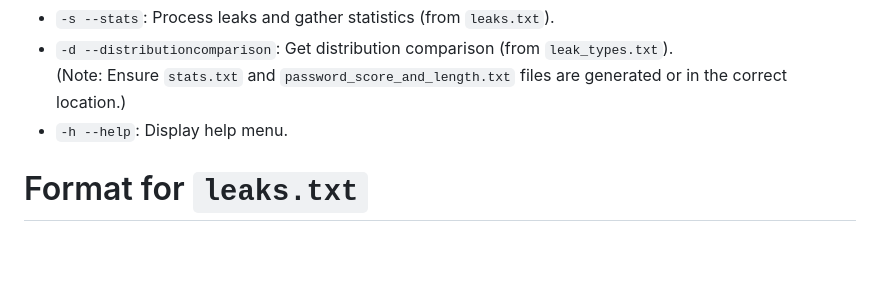
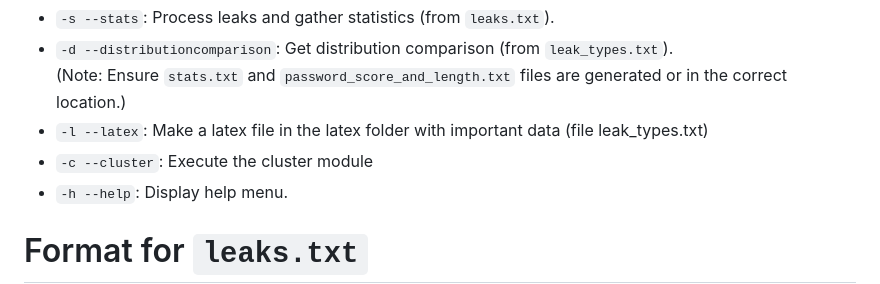
Before and after one commit to serna-r/leaks-services-analisis, a Markdown page: readme.md, the part around the change. GitHub-like rendering; blank space fills up the shorter version.

```diff
--- a/readme.md
+++ b/readme.md
@@ -16,6 +16,8 @@
 <ul>
     <li><code>-s --stats</code>: Process leaks and gather statistics (from <code>leaks.txt</code>).</li>
     <li><code>-d --distributioncomparison</code>: Get distribution comparison (from <code>leak_types.txt</code>). <br/>(Note: Ensure <code>stats.txt</code> and <code>password_score_and_length.txt</code> files are generated or in the correct location.)</li>
+    <li><code>-l --latex</code>: Make a latex file in the latex folder with important data (file leak_types.txt)</li>
+    <li><code>-c --cluster</code>: Execute the cluster module</li>
     <li><code>-h --help</code>: Display help menu.</li>
 </ul>
 
```
